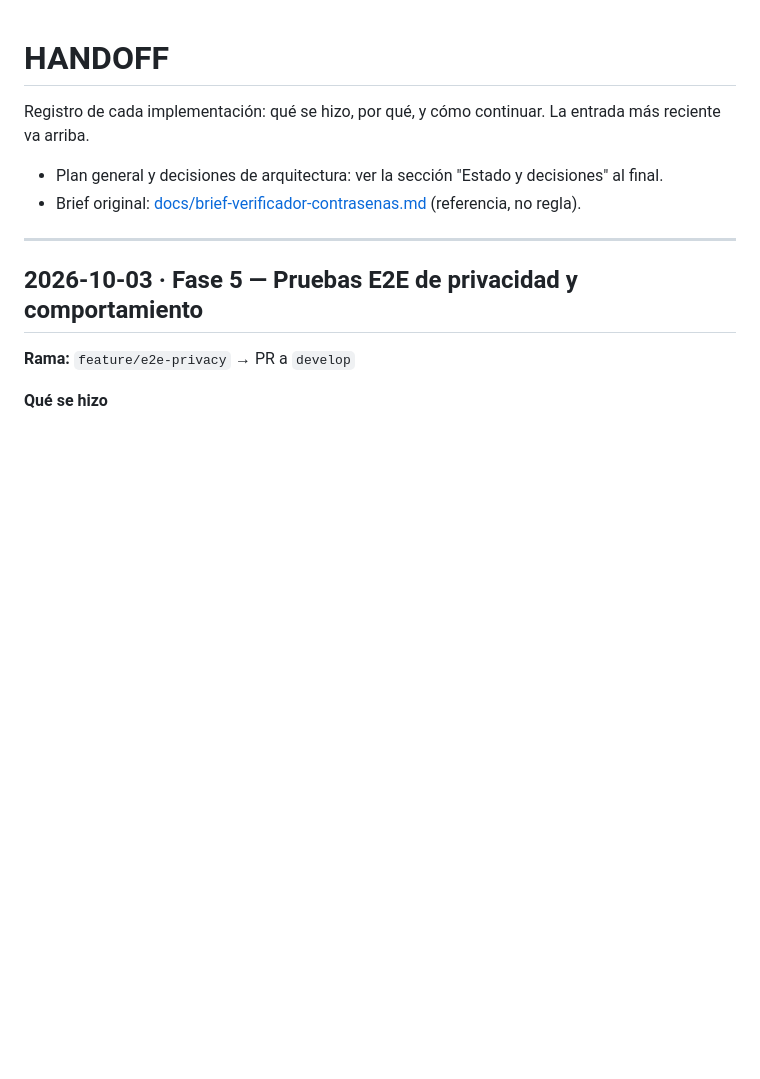
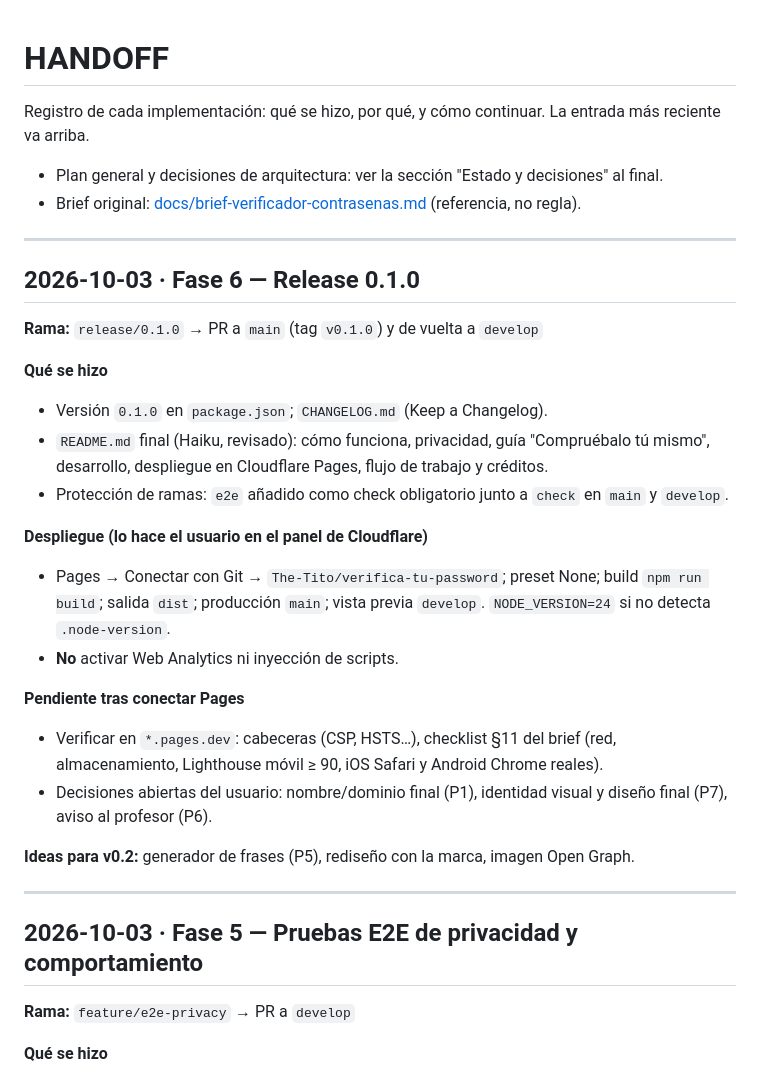
Before and after one commit to The-Tito/checkypass, a Markdown page: HANDOFF.md, the part around the change. Drawn GitHub-style; blank space fills up the shorter version.

Commit message:
docs: registrar fase 6 en HANDOFF
Co-Authored-By: Claude Opus 5.5 <noreply@anthropic.com>

```diff
--- a/HANDOFF.md
+++ b/HANDOFF.md
@@ -4,6 +4,27 @@ Registro de cada implementación: qué se hizo, por qué, y cómo continuar. La
 
 - Plan general y decisiones de arquitectura: ver la sección "Estado y decisiones" al final.
 - Brief original: [docs/brief-verificador-contrasenas.md](docs/brief-verificador-contrasenas.md) (referencia, no regla).
+
+---
+
+## 2026-10-03 · Fase 6 — Release 0.1.0
+
+**Rama:** `release/0.1.0` → PR a `main` (tag `v0.1.0`) y de vuelta a `develop`
+
+**Qué se hizo**
+- Versión `0.1.0` en `package.json`; `CHANGELOG.md` (Keep a Changelog).
+- `README.md` final (Haiku, revisado): cómo funciona, privacidad, guía "Compruébalo tú mismo", desarrollo, despliegue en Cloudflare Pages, flujo de trabajo y créditos.
+- Protección de ramas: `e2e` añadido como check obligatorio junto a `check` en `main` y `develop`.
+
+**Despliegue (lo hace el usuario en el panel de Cloudflare)**
+- Pages → Conectar con Git → `The-Tito/verifica-tu-password`; preset None; build `npm run build`; salida `dist`; producción `main`; vista previa `develop`. `NODE_VERSION=24` si no detecta `.node-version`.
+- **No** activar Web Analytics ni inyección de scripts.
+
+**Pendiente tras conectar Pages**
+- Verificar en `*.pages.dev`: cabeceras (CSP, HSTS…), checklist §11 del brief (red, almacenamiento, Lighthouse móvil ≥ 90, iOS Safari y Android Chrome reales).
+- Decisiones abiertas del usuario: nombre/dominio final (P1), identidad visual y diseño final (P7), aviso al profesor (P6).
+
+**Ideas para v0.2:** generador de frases (P5), rediseño con la marca, imagen Open Graph.
 
 ---
 
```
